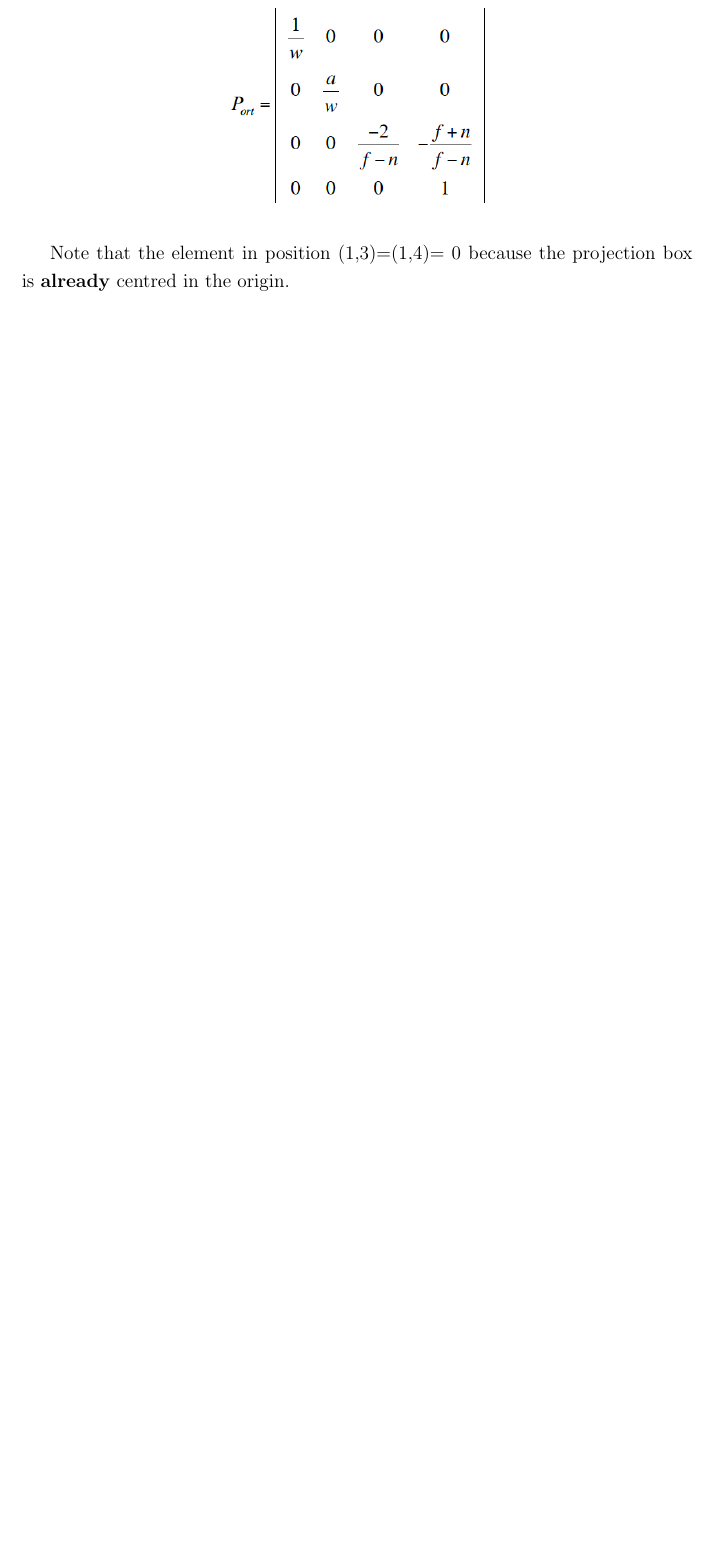
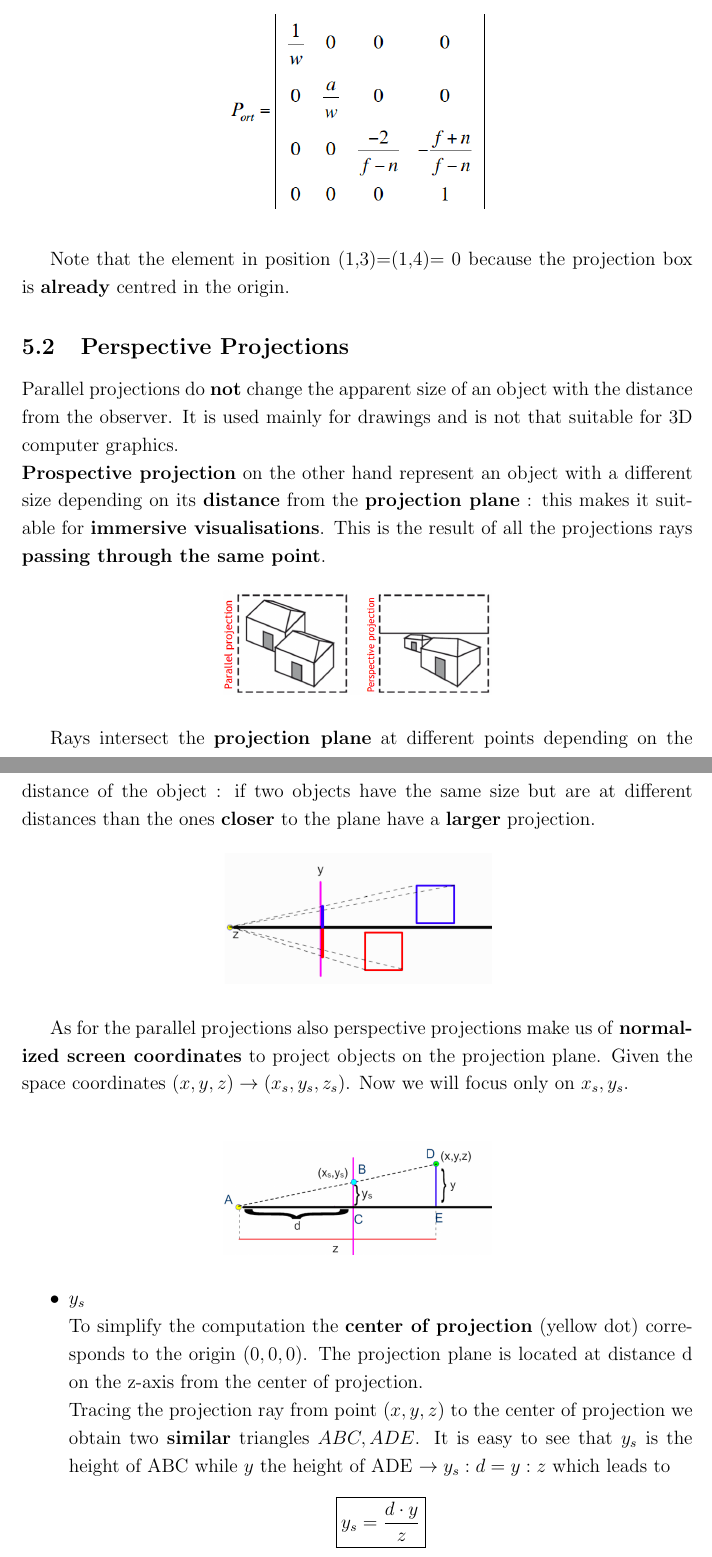
Before and after one commit to yangvnks/Notes, a LaTeX document (CG/Graphics.tex, which reads CG/sections/ParallelProjections.tex): part of page 39 of 39 before the commit and two parts of pages 39 and 40 of 41 after it, the two joined at a grey line, cut so that both start at the same text, the shorter picture padded with empty space. The pictures show the PDF file CG/Graphics.pdf that the author committed with the source.

Commit message:
computer graphics updated

```diff
--- a/CG/sections/ParallelProjections.tex
+++ b/CG/sections/ParallelProjections.tex
@@ -132,3 +132,40 @@ This way we can compute the position of left,right, bottom and top only knowing
   \includegraphics[width=.4\linewidth]{p_ort_ratio}
 \end{figure}
 Note that the element in position (1,3)=(1,4)= 0 because the projection box is \textbf{already} centred in the origin.
+
+
+\subsection{Perspective Projections}
+Parallel projections do \textbf{not} change the apparent size of an object with the distance from the observer. It is used mainly for drawings and is not that suitable for 3D computer graphics.\\
+\textbf{Prospective projection} on the other hand represent an object with a different size depending on its \textbf{distance} from the \textbf{projection plane} : this makes it suitable for \textbf{immersive visualisations}. This is the result of all the projections rays \textbf{passing through the same point}.
+\begin{figure}[H]
+ \centering
+  \includegraphics[width=.4\linewidth]{par_per}
+\end{figure}
+Rays intersect the \textbf{projection plane} at different points depending on the distance of the object : if two objects have the same size but are at different distances than the ones \textbf{closer} to the plane have a \textbf{larger} projection.
+\begin{figure}[H]
+ \centering
+  \includegraphics[width=.4\linewidth]{larger_proj}
+\end{figure}
+As for the parallel projections	also perspective projections make us of \textbf{normalized screen coordinates} to project objects on the projection plane.
+Given the space coordinates $(x,y,z) \to (x_s,y_s,z_s)$. Now we will focus only on
+$ x_s,y_s$. \\
+\begin{figure}[H]
+ \centering
+  \includegraphics[width=.4\linewidth]{y_s}
+\end{figure}
+\begin{itemize}
+\item $y_s$\\
+To simplify the computation the \textbf{center of projection} (yellow dot) corresponds to the origin $(0,0,0)$. The projection plane is located at distance d on the z-axis from the center of projection.\\
+Tracing the projection ray from point $(x,y,z)$ to the center of projection we obtain two \textbf{similar} triangles $ABC , ADE $. It is easy to see that $y_s$ is the height of ABC while $y$ the height of ADE $\to y_s : d = y:z$ which leads to
+\[
+\boxed{y_s = \frac{d \cdot y}{z}}
+\]
+\item $x_s$ \\
+The same computation as for $y_s$ occur :
+\[
+\boxed{x_s = \frac{d \cdot x}{z}}
+\]
+\end{itemize}
+The distance \textbf{d} from center of projection to projection plane plays an important role .It acts like the \textbf{camera lens}  so changing parameter d has the effect of performing a \textbf{zoom}:\\
+\begin{itemize}
+\item \textbf{Short d}\\
@@ -134,0 +175,9 @@ Note that the element in position (1,3)=(1,4)= 0 because the projection box is \
+ \centering
+  \includegraphics[width=.4\linewidth]{shortd}
+\end{figure}
+\item \textbf{Long d}\\
+Like tele-lens, reducing the differences in size for objects at different distances.
+It reduces the number of objects visible in the scene producing \textbf{enlarged} objects.
+\begin{figure}[H]
+ \centering
+  \includegraphics[width=.4\linewidth]{larged}
```
Also changed, not shown: CG/sections/3DTransform.tex (+2 -2 lines), CG/Graphics.pdf, CG/Pictures/larged.png (added), CG/Pictures/larger_proj.png (added), CG/Pictures/par_per.png (added), CG/Pictures/shortd.png (added), CG/Pictures/y_s.png (added), CG/sections/ParallelProjections.tex (9 more changed lines), 6 other files.
